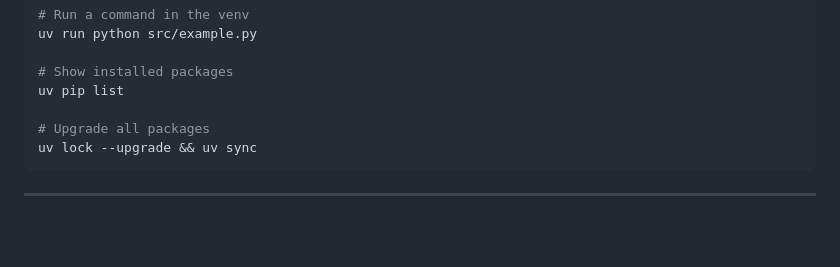
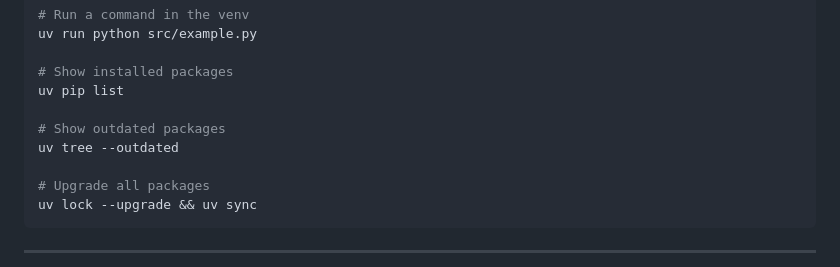
Before and after one commit to chbndrhnns/python-dev-tooling, a Markdown page: README.md, the part around the change. Rendered like a GitHub page; blank space fills up the shorter version.

Commit message:
docs: Add tree command

```diff
--- a/README.md
+++ b/README.md
@@ -37,6 +37,9 @@ uv run python src/example.py
 
 # Show installed packages
 uv pip list
+
+# Show outdated packages
+uv tree --outdated
 
 # Upgrade all packages
 uv lock --upgrade && uv sync
```
